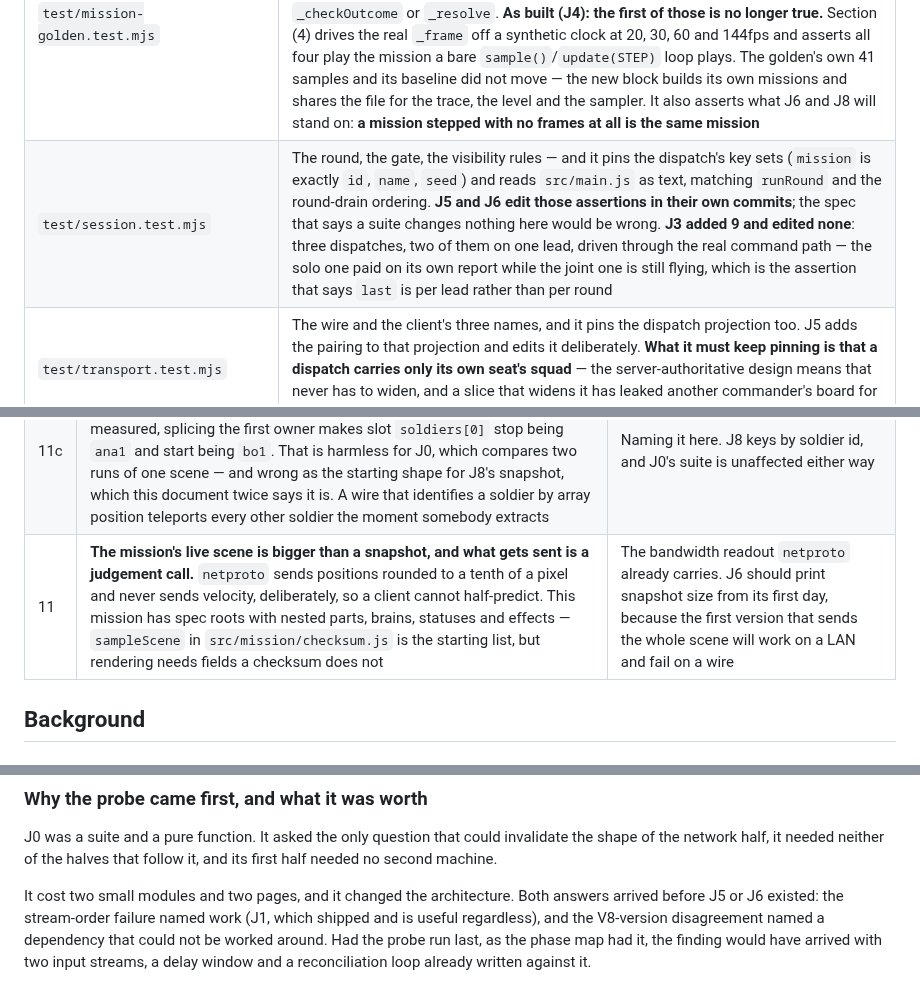
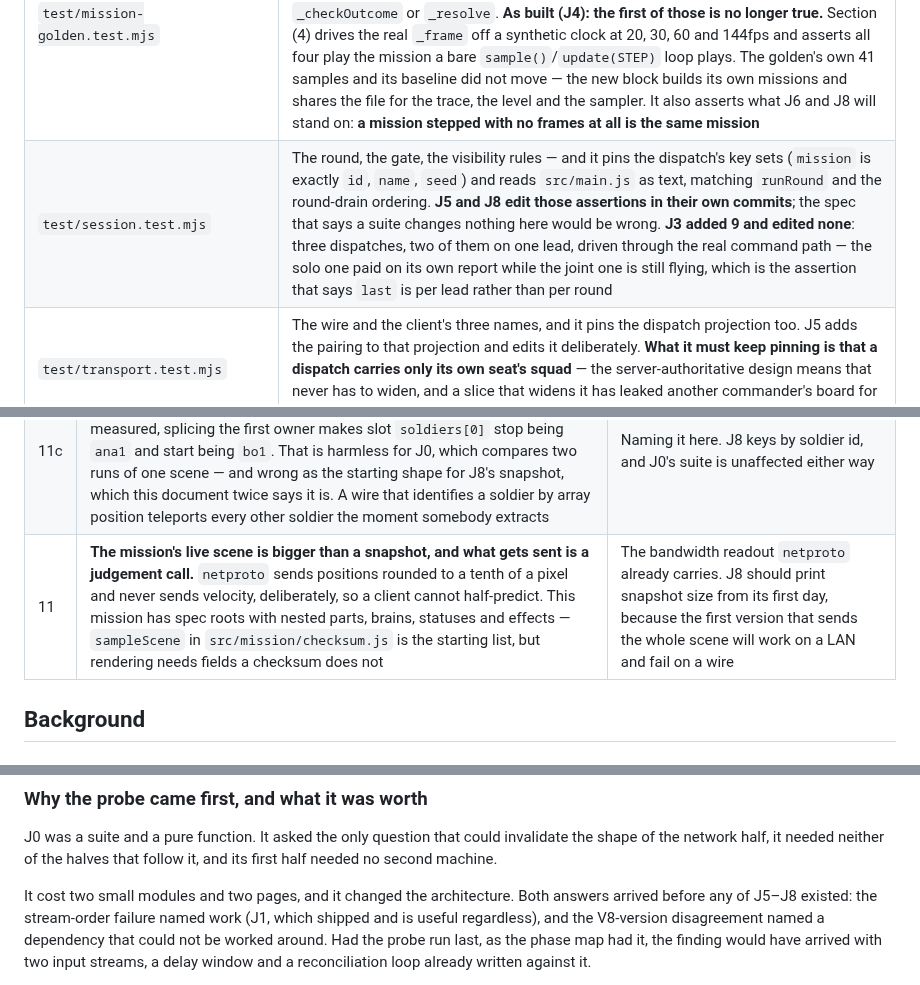
Before and after one commit to jeffrobot494/side-scroller, a Markdown page: tech/multiplayer-missions.md, 3 parts joined by grey strips. Drawn GitHub-style.

```diff
--- a/tech/multiplayer-missions.md
+++ b/tech/multiplayer-missions.md
@@ -369,7 +377,7 @@ which is what keeps the risky half small.
 | Suite | What it guards |
 |---|---|
 | `test/mission-golden.test.mjs` | **The load-bearing one.** A mission replays from its seed at a fixed step, at one owner. A re-baselined golden here is the bug, not the fix. Two things it did NOT guard, which is why it is not sufficient: it drives `m.update(STEP)` directly and never runs `_frame`, so **J4 is invisible to it**; and its 41 samples never resolve, so it says nothing about `_checkOutcome` or `_resolve`. **As built (J4): the first of those is no longer true.** Section (4) drives the real `_frame` off a synthetic clock at 20, 30, 60 and 144fps and asserts all four play the mission a bare `sample()`/`update(STEP)` loop plays. The golden's own 41 samples and its baseline did not move — the new block builds its own missions and shares the file for the trace, the level and the sampler. It also asserts what J6 and J8 will stand on: **a mission stepped with no frames at all is the same mission** |
-| `test/session.test.mjs` | The round, the gate, the visibility rules — and it pins the dispatch's key sets (`mission` is exactly `id`, `name`, `seed`) and reads `src/main.js` as text, matching `runRound` and the round-drain ordering. **J5 and J6 edit those assertions in their own commits**; the spec that says a suite changes nothing here would be wrong. **J3 added 9 and edited none**: three dispatches, two of them on one lead, driven through the real command path — the solo one paid on its own report while the joint one is still flying, which is the assertion that says `last` is per lead rather than per round |
+| `test/session.test.mjs` | The round, the gate, the visibility rules — and it pins the dispatch's key sets (`mission` is exactly `id`, `name`, `seed`) and reads `src/main.js` as text, matching `runRound` and the round-drain ordering. **J5 and J8 edit those assertions in their own commits**; the spec that says a suite changes nothing here would be wrong. **J3 added 9 and edited none**: three dispatches, two of them on one lead, driven through the real command path — the solo one paid on its own report while the joint one is still flying, which is the assertion that says `last` is per lead rather than per round |
 | `test/transport.test.mjs` | The wire and the client's three names, and it pins the dispatch projection too. J5 adds the pairing to that projection and edits it deliberately. **What it must keep pinning is that a dispatch carries only its own seat's squad** — the server-authoritative design means that never has to widen, and a slice that widens it has leaked another commander's board for no reason |
 | `test/service.test.mjs` | The room and its per-seat push; J5's pairing lands here. **It cannot see `server.mjs`** — its own header says so, because that file binds a port on load — so J8's loop is guarded by a headless two-seat drive instead, not by this suite |
 | `test/controls.test.mjs` | The control map and `MissionInput`'s three sources — **and, since J4, the latch itself**: a read before any sample is silent rather than a crash, a sample is frozen against the device moving under it, a press that arrives while no step ran survives to the next sample, an unread edge does NOT survive its step, a pad hold outranks a key reported up, and the frame index counts samples and restarts with `enable()`. Six cases here and the mission-side proof in the golden, because the latch and the loop fail differently |
@@ -416,7 +424,7 @@ build, and it is deliberately not in `node test/run.mjs` there. J6's equivalent
 | 11a | **A snapshot must be filtered per recipient, and the model it is copied from is not.** `netproto` broadcasts one payload to everybody because a single-screen arena has nothing to hide. Here `design/multiplayer.md` says what another commander recovered is never disclosed, and the honest starting list (`sampleScene`) carries the collected count and each drop's collected flag. The per-recipient shape exists in `netproto` for one field only — `ack` | `test/service.test.mjs` can assert a seat's snapshot carries no other seat's loot, the same way it already asserts a seat's campaign snapshot carries only its own projection |
 | 11b | **The splice does NOT remove the stale-scene hazard, and this row said it did.** An extracted `Soldier` is out of `scene.soldiers` and still reachable from two places that keep mutating it: a projectile in flight (`p.owner`) and a root's `_lastAttacker`. Measured: a round fired before extraction kills a root afterwards and increments `ana1.kills` to 1, while the result already reported says `kills: 0`. So the kill is **lost, not misattributed** — `_resolve` froze `killsBySoldier` at extraction and nothing reads the object again | `test/mission-ownership.test.mjs`. Letting the round land is still the answer that needs no special case; what needs stating is that its kill goes nowhere, and that anything J8 adds which re-reads a soldier object after extraction is reading a squad that went home |
 | 11c | **`sampleScene` identifies soldiers by POSITION, so an extraction renumbers them.** `src/mission/checksum.js` emits `soldiers[i].*` by index; measured, splicing the first owner makes slot `soldiers[0]` stop being `ana1` and start being `bo1`. That is harmless for J0, which compares two runs of one scene — and wrong as the starting shape for J8's snapshot, which this document twice says it is. A wire that identifies a soldier by array position teleports every other soldier the moment somebody extracts | Naming it here. J8 keys by soldier id, and J0's suite is unaffected either way |
-| 11 | **The mission's live scene is bigger than a snapshot, and what gets sent is a judgement call.** `netproto` sends positions rounded to a tenth of a pixel and never sends velocity, deliberately, so a client cannot half-predict. This mission has spec roots with nested parts, brains, statuses and effects — `sampleScene` in `src/mission/checksum.js` is the starting list, but rendering needs fields a checksum does not | The bandwidth readout `netproto` already carries. J6 should print snapshot size from its first day, because the first version that sends the whole scene will work on a LAN and fail on a wire |
+| 11 | **The mission's live scene is bigger than a snapshot, and what gets sent is a judgement call.** `netproto` sends positions rounded to a tenth of a pixel and never sends velocity, deliberately, so a client cannot half-predict. This mission has spec roots with nested parts, brains, statuses and effects — `sampleScene` in `src/mission/checksum.js` is the starting list, but rendering needs fields a checksum does not | The bandwidth readout `netproto` already carries. J8 should print snapshot size from its first day, because the first version that sends the whole scene will work on a LAN and fail on a wire |
 
 ## Background
 
@@ -449,7 +457,7 @@ invalidate the shape of the network half, it needed neither of the halves that
 follow it, and its first half needed no second machine.
 
 It cost two small modules and two pages, and it changed the architecture. Both
-answers arrived before J5 or J6 existed: the stream-order failure named work
+answers arrived before any of J5–J8 existed: the stream-order failure named work
 (J1, which shipped and is useful regardless), and the V8-version disagreement
 named a dependency that could not be worked around. Had the probe run last, as
 the phase map had it, the finding would have arrived with two input streams, a
```
Also changed, not shown: other parts of tech/multiplayer-missions.md (+19 -11 lines).
